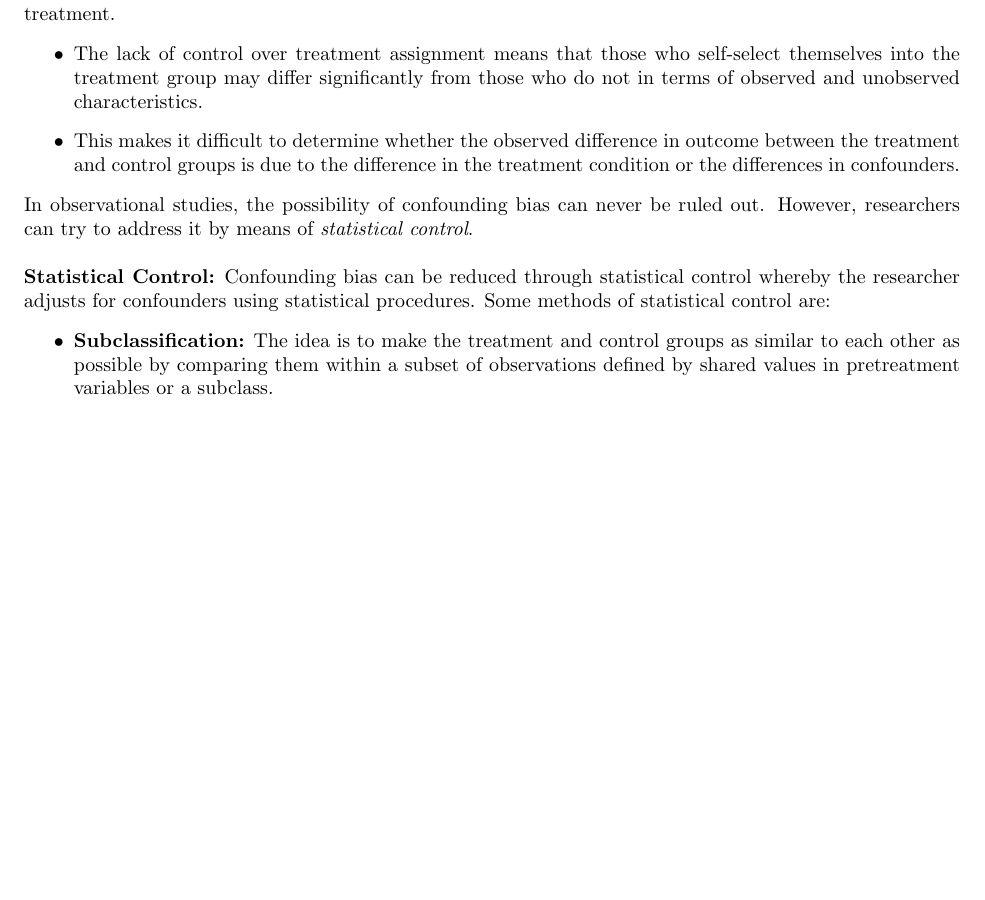
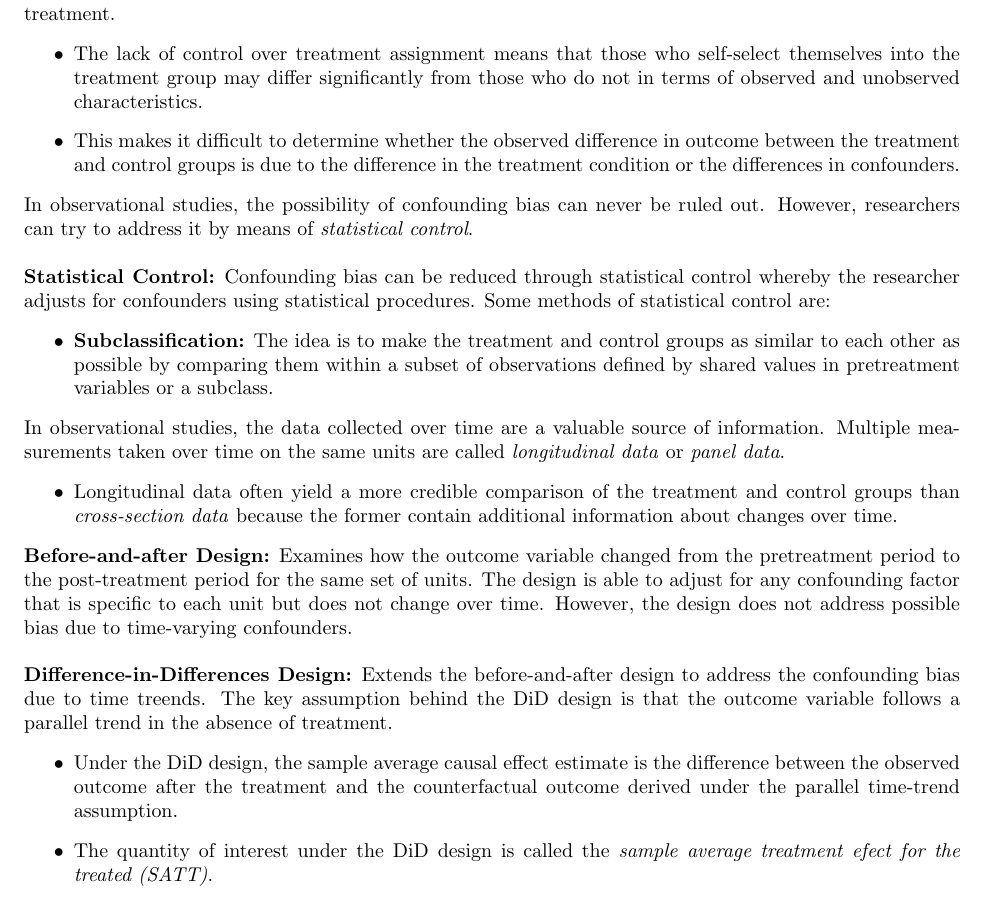
Before and after one commit to shamelbhimani/Fall_2025, a LaTeX document (POL332/POL332_Notes.tex): part of page 4 of 4, cut so that both start at the same text, the shorter picture padded with empty space. Compiled offline with pdfLaTeX.

Commit message:
UPDATED: 2.1.1

```diff
--- a/POL332/POL332_Notes.tex
+++ b/POL332/POL332_Notes.tex
@@ -189,6 +189,35 @@ using statistical procedures. Some methods of statistical control are:
         pretreatment variables or a subclass.
     \end{itemize}
 
+    \noindent In observational studies, the data collected over time are a
+valuable source of information. Multiple measurements taken over time on the
+same units are called \textit{longitudinal data} or \textit{panel data}.
+    \begin{itemize}
+        \item Longitudinal data often yield a more credible comparison of
+        the treatment and control groups than \textit{cross-section data}
+        because the former contain additional information about changes over
+        time.
+    \end{itemize}
+
+    \noindent \textbf{Before-and-after Design:} Examines how the outcome
+variable changed from the pretreatment period to the post-treatment period
+for the same set of units. The design is able to adjust for any confounding
+factor that is specific to each unit but does not change over time. However,
+the design does not address possible bias due to time-varying confounders.\\
+
+    \noindent \textbf{Difference-in-Differences Design:} Extends the
+before-and-after design to address the confounding bias due to time treends.
+The key assumption behind the DiD design is that the outcome variable
+follows a parallel trend in the absence of treatment.
+    \begin{itemize}
+        \item Under the DiD design, the sample average causal effect
+        estimate is the difference between the observed outcome after the
+        treatment and the counterfactual outcome derived under the parallel
+        time-trend assumption.
+        \item The quantity of interest under the DiD design is called the \textit{sample average treatment efect for the treated (SATT)}.
+    \end{itemize}
+
+
 
 
 
```
Also changed, not shown: out/POL332_Notes.pdf, 2 other files.
